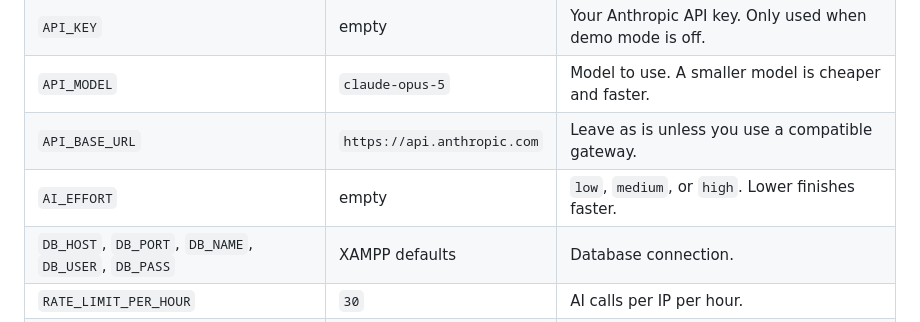
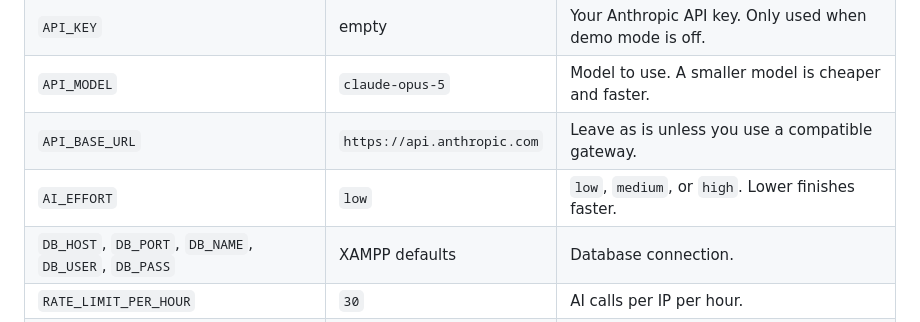
Before and after one commit to topherware/helprd, a Markdown page: README.md, the part around the change. Drawn GitHub-style.

Commit message:
docs: perbaiki nilai bawaan AI_EFFORT di README
Co-Authored-By: Claude Sonnet 5.5 <noreply@anthropic.com>

```diff
--- a/README.md
+++ b/README.md
@@ -76,7 +76,7 @@ then open <http://localhost:8000/public/>. This is fine for a quick look. Genera
 | `API_KEY` | empty | Your Anthropic API key. Only used when demo mode is off. |
 | `API_MODEL` | `claude-opus-5` | Model to use. A smaller model is cheaper and faster. |
 | `API_BASE_URL` | `https://api.anthropic.com` | Leave as is unless you use a compatible gateway. |
-| `AI_EFFORT` | empty | `low`, `medium`, or `high`. Lower finishes faster. |
+| `AI_EFFORT` | `low` | `low`, `medium`, or `high`. Lower finishes faster. |
 | `DB_HOST`, `DB_PORT`, `DB_NAME`, `DB_USER`, `DB_PASS` | XAMPP defaults | Database connection. |
 | `RATE_LIMIT_PER_HOUR` | `30` | AI calls per IP per hour. |
 | `DOC_MAX_CALLS_PER_PROJECT` | `36` | AI calls allowed for documents per plan. |
```
